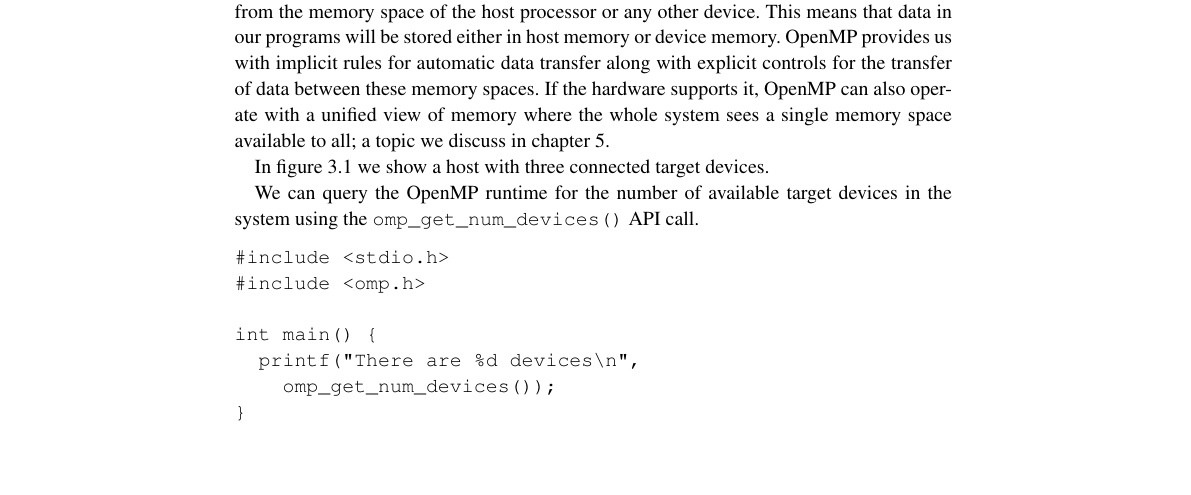
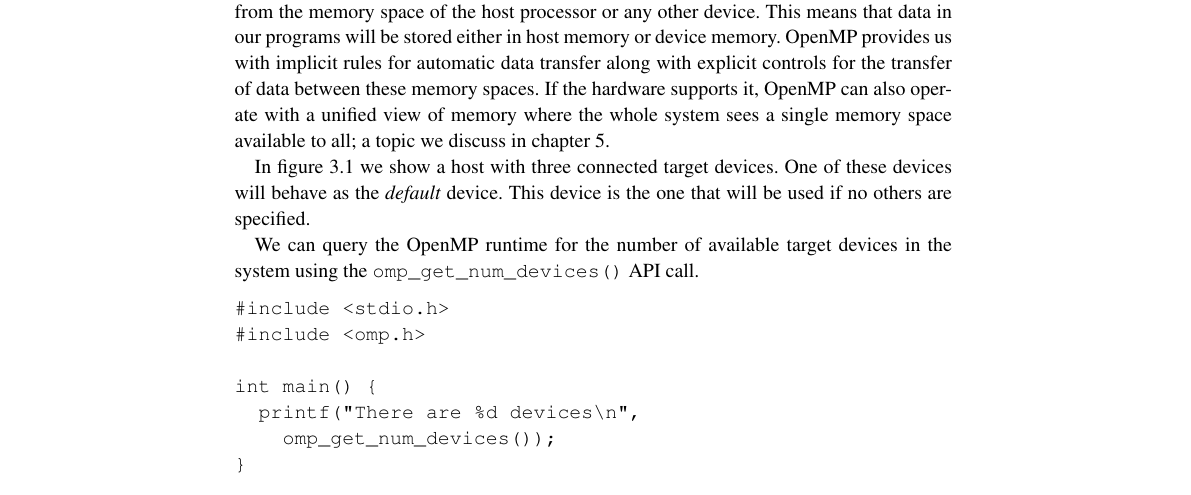
Before and after one commit to tomdeakin/programming-gpu-openmp-book, a LaTeX document (book/main.tex, which reads book/target_construct.tex): part of page 20 of 44, cut so that both start at the same text, the shorter picture padded with empty space. Compiled offline with pdfLaTeX.

Commit message:
Add note about default device

```diff
--- a/book/target_construct.tex
+++ b/book/target_construct.tex
@@ -22,6 +22,8 @@ OpenMP provides us with implicit rules for automatic data transfer along with ex
 If the hardware supports it, OpenMP can also operate with a unified view of memory where the whole system sees a single memory space available to all; a topic we discuss in chapter~\ref{chapter:memory}.
 
 In figure~\ref{fig:host_device} we show a host with three connected target devices.
+One of these devices will behave as the \emph{default} device.
+This device is the one that will be used if no others are specified.
 
 \begin{figure}[t]
 \label{fig:host_device}
```
